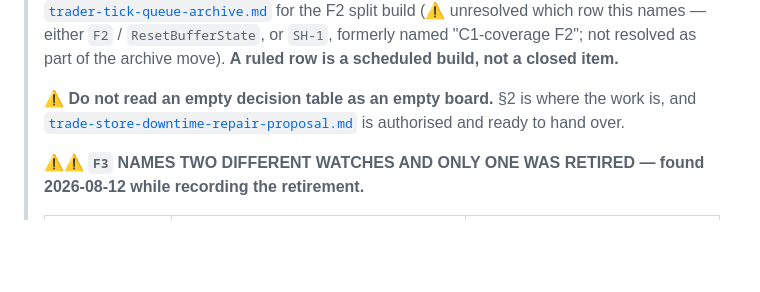
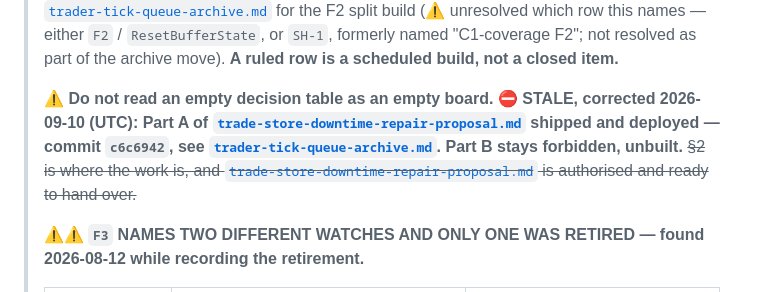
Before and after one commit to Beansz2015/DeribitVerdictEngine, a Markdown page: docs/trader-tick-queue.md, the part around one of its changes. Rendered like a GitHub page; blank space fills up the shorter version.

```diff
--- a/docs/trader-tick-queue.md
+++ b/docs/trader-tick-queue.md
@@ -205,7 +205,7 @@
 >
 > **The last three closed on 2026-08-12:** **E5** absorption Path B (ticked — Path B) · the **F3 watch** (retired) · **C1-coverage F2**'s split-hour rule (ruled — split the hour). ⚠ **Every one of them turned into work, not into nothing** — see §2 for the absorption mechanism proposal, and [`trader-tick-queue-archive.md`](trader-tick-queue-archive.md) for the F2 split build (⚠ unresolved which row this names — either `F2` / `ResetBufferState`, or `SH-1`, formerly named "C1-coverage F2"; not resolved as part of the archive move). **A ruled row is a scheduled build, not a closed item.**
 >
-> ⚠ **Do not read an empty decision table as an empty board.** §2 is where the work is, and [`trade-store-downtime-repair-proposal.md`](trade-store-downtime-repair-proposal.md) is authorised and ready to hand over.
+> ⚠ **Do not read an empty decision table as an empty board.** ⛔ **STALE, corrected 2026-09-10 (UTC): Part A of [`trade-store-downtime-repair-proposal.md`](trade-store-downtime-repair-proposal.md) shipped and deployed — commit `c6c6942`, see [`trader-tick-queue-archive.md`](trader-tick-queue-archive.md). Part B stays forbidden, unbuilt.** ~~§2 is where the work is, and [`trade-store-downtime-repair-proposal.md`](trade-store-downtime-repair-proposal.md) is authorised and ready to hand over.~~
 >
 > ⚠⚠ **`F3` NAMES TWO DIFFERENT WATCHES AND ONLY ONE WAS RETIRED — found 2026-08-12 while recording the retirement.**
 >
```
Also changed, not shown: other parts of docs/trader-tick-queue.md (+1 -1 lines).
